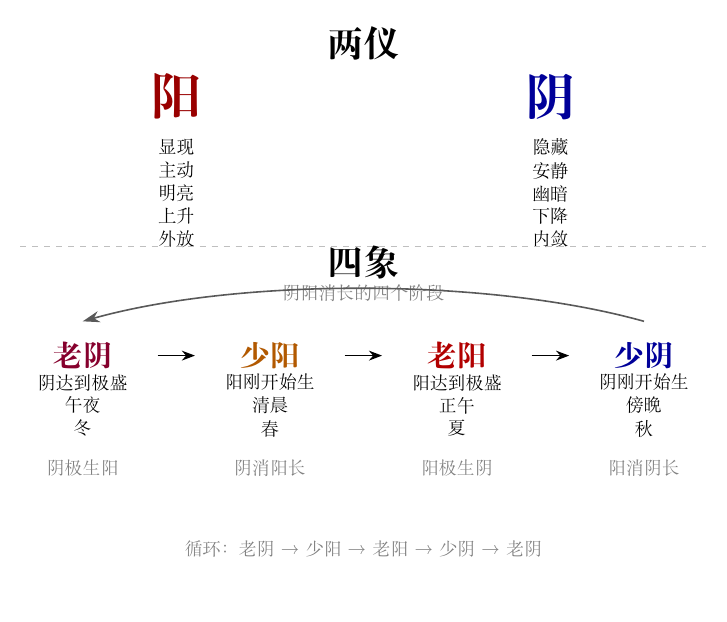
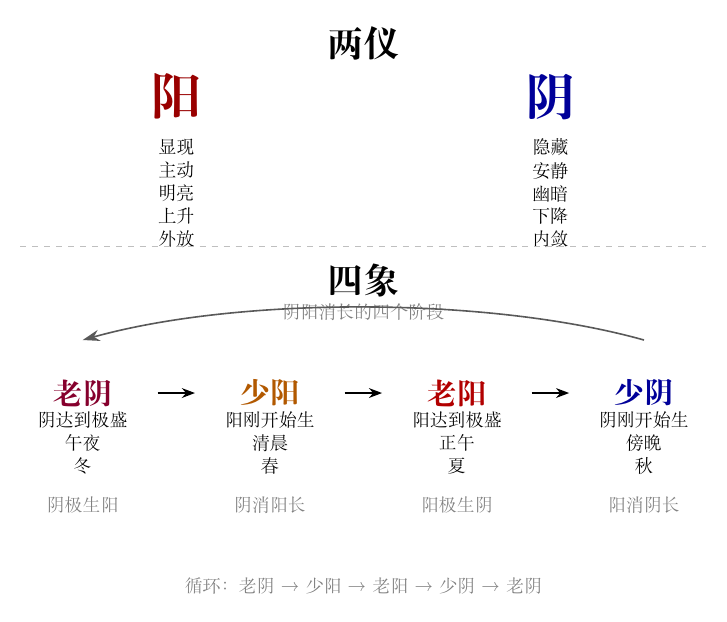
Before and after one commit to kasperyhr/shushu-notes, a LaTeX figure (diagrams/source/yin-yang-four-images.tex): the whole page. Compiled offline with XeLaTeX.

Commit message:
Rebalance yin yang diagram vertical layout

```diff
--- a/diagrams/source/yin-yang-four-images.tex
+++ b/diagrams/source/yin-yang-four-images.tex
@@ -22,27 +22,32 @@
   \draw[dashed, gray!50] (-5.5,5.25) -- (5.5,5.25);
 
   % ====== Bottom: 四象 ======
-  \node[font=\LARGE\bfseries] at (0,5.0) {四象};
-  \node[font=\small, gray] at (0,4.5) {阴阳消长的四个阶段};
+  \node[font=\LARGE\bfseries] at (0,4.7) {四象};
+  \node[font=\small, gray] at (0,4.2) {阴阳消长的四个阶段};
 
   % 老阴 at x=-4.5
-  \node[font=\Large\bfseries, purple!70!black] at (-4.5,3.5) {老阴};
-  \node[font=\small] at (-4.5,2.7) {\shortstack{阴达到极盛\\午夜\\冬}};
-  \node[font=\small, gray] at (-4.5,1.7) {阴极生阳};
+  \node[font=\Large\bfseries, purple!70!black] at (-4.5,2.9) {老阴};
+  \node[font=\small] at (-4.5,2.1) {\shortstack{阴达到极盛\\午夜\\冬}};
+  \node[font=\small, gray] at (-4.5,1.1) {阴极生阳};
 
   % 少阳 at x=-1.5
-  \node[font=\Large\bfseries, orange!70!black] at (-1.5,3.5) {少阳};
-  \node[font=\small] at (-1.5,2.7) {\shortstack{阳刚开始生\\清晨\\春}};
-  \node[font=\small, gray] at (-1.5,1.7) {阴消阳长};
+  \node[font=\Large\bfseries, orange!70!black] at (-1.5,2.9) {少阳};
+  \node[font=\small] at (-1.5,2.1) {\shortstack{阳刚开始生\\清晨\\春}};
+  \node[font=\small, gray] at (-1.5,1.1) {阴消阳长};
 
   % 老阳 at x=1.5
-  \node[font=\Large\bfseries, red!70!black] at (1.5,3.5) {老阳};
-  \node[font=\small] at (1.5,2.7) {\shortstack{阳达到极盛\\正午\\夏}};
-  \node[font=\small, gray] at (1.5,1.7) {阳极生阴};
+  \node[font=\Large\bfseries, red!70!black] at (1.5,2.9) {老阳};
+  \node[font=\small] at (1.5,2.1) {\shortstack{阳达到极盛\\正午\\夏}};
+  \node[font=\small, gray] at (1.5,1.1) {阳极生阴};
 
   % 少阴 at x=4.5
-  \node[font=\Large\bfseries, blue!60!black] at (4.5,3.5) {少阴};
-  \node[font=\small] at (4.5,2.7) {\shortstack{阴刚开始生\\傍晚\\秋}};
-  \node[font=\small, gray] at (4.5,1.7) {阳消阴长};
+  \node[font=\Large\bfseries, blue!60!black] at (4.5,2.9) {少阴};
+  \node[font=\small] at (4.5,2.1) {\shortstack{阴刚开始生\\傍晚\\秋}};
+  \node[font=\small, gray] at (4.5,1.1) {阳消阴长};
 
   % Arrows
+  \draw[thick, ->, >=Stealth] (-3.3,2.9) -- (-2.7,2.9);
+  \draw[thick, ->, >=Stealth] (-0.3,2.9) -- (0.3,2.9);
+  \draw[thick, ->, >=Stealth] (2.7,2.9) -- (3.3,2.9);
+  \draw[thick, -{Stealth[length=3mm,width=2mm]}, gray!70!black] (4.5,3.75) .. controls (2.0,4.45) and (-2.0,4.45) .. (-4.5,3.75);
+  \node[font=\small, gray] at (0,-0.2) {循环：老阴 \textrightarrow 少阳 \textrightarrow 老阳 \textrightarrow 少阴 \textrightarrow 老阴};
```
Also changed, not shown: diagrams/source/yin-yang-four-images.tex (5 more changed lines).
